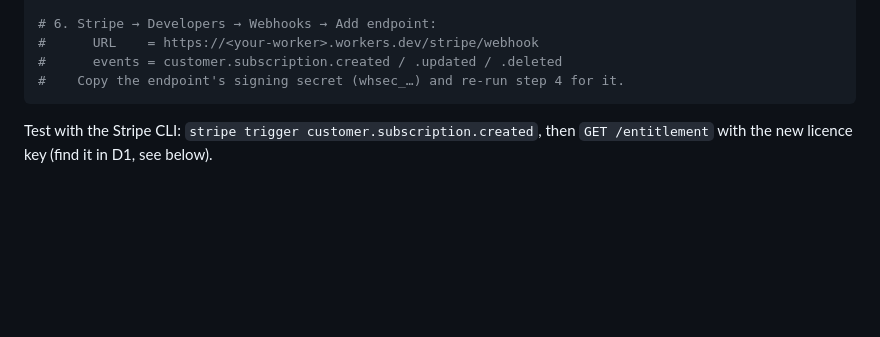
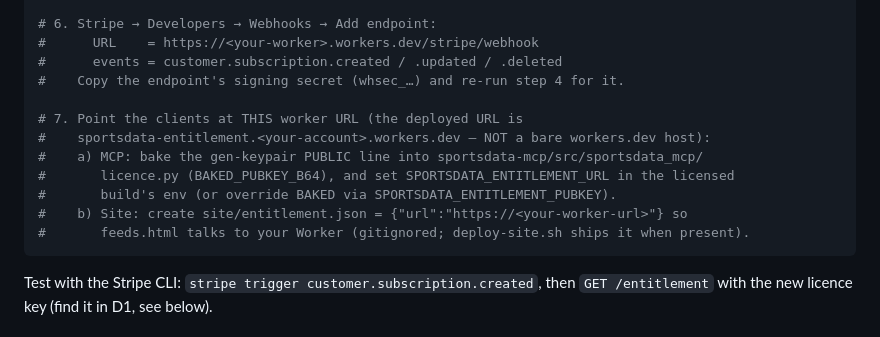
Before and after one commit to DanielTomaro13/sportsdata-agents, a Markdown page: services/entitlement/README.md, the part around the change. GitHub-like rendering; blank space fills up the shorter version.

Commit message:
docs(entitlement): deploy step 7 — point MCP + feeds.html at the deployed Worker URL (#59)
Review follow-up: the deployed URL is sportsdata-entitlement.<account>.workers.dev, not
the bare workers.dev placeholder baked into the clients — so the runbook now spells out
baking the pubkey + setting SPORTSDATA_ENTITLEMENT_URL (MCP) and creating
site/entitlement.json (feeds.html).

Co-authored-by: Claude Opus 4.8 (1M context) <noreply@anthropic.com>

````diff
--- a/services/entitlement/README.md
+++ b/services/entitlement/README.md
@@ -81,6 +81,14 @@ npx wrangler deploy
 #      URL    = https://<your-worker>.workers.dev/stripe/webhook
 #      events = customer.subscription.created / .updated / .deleted
 #    Copy the endpoint's signing secret (whsec_…) and re-run step 4 for it.
+
+# 7. Point the clients at THIS worker URL (the deployed URL is
+#    sportsdata-entitlement.<your-account>.workers.dev — NOT a bare workers.dev host):
+#    a) MCP: bake the gen-keypair PUBLIC line into sportsdata-mcp/src/sportsdata_mcp/
+#       licence.py (BAKED_PUBKEY_B64), and set SPORTSDATA_ENTITLEMENT_URL in the licensed
+#       build's env (or override BAKED via SPORTSDATA_ENTITLEMENT_PUBKEY).
+#    b) Site: create site/entitlement.json = {"url":"https://<your-worker-url>"} so
+#       feeds.html talks to your Worker (gitignored; deploy-site.sh ships it when present).
 ```
 
 Test with the Stripe CLI: `stripe trigger customer.subscription.created`, then
````
